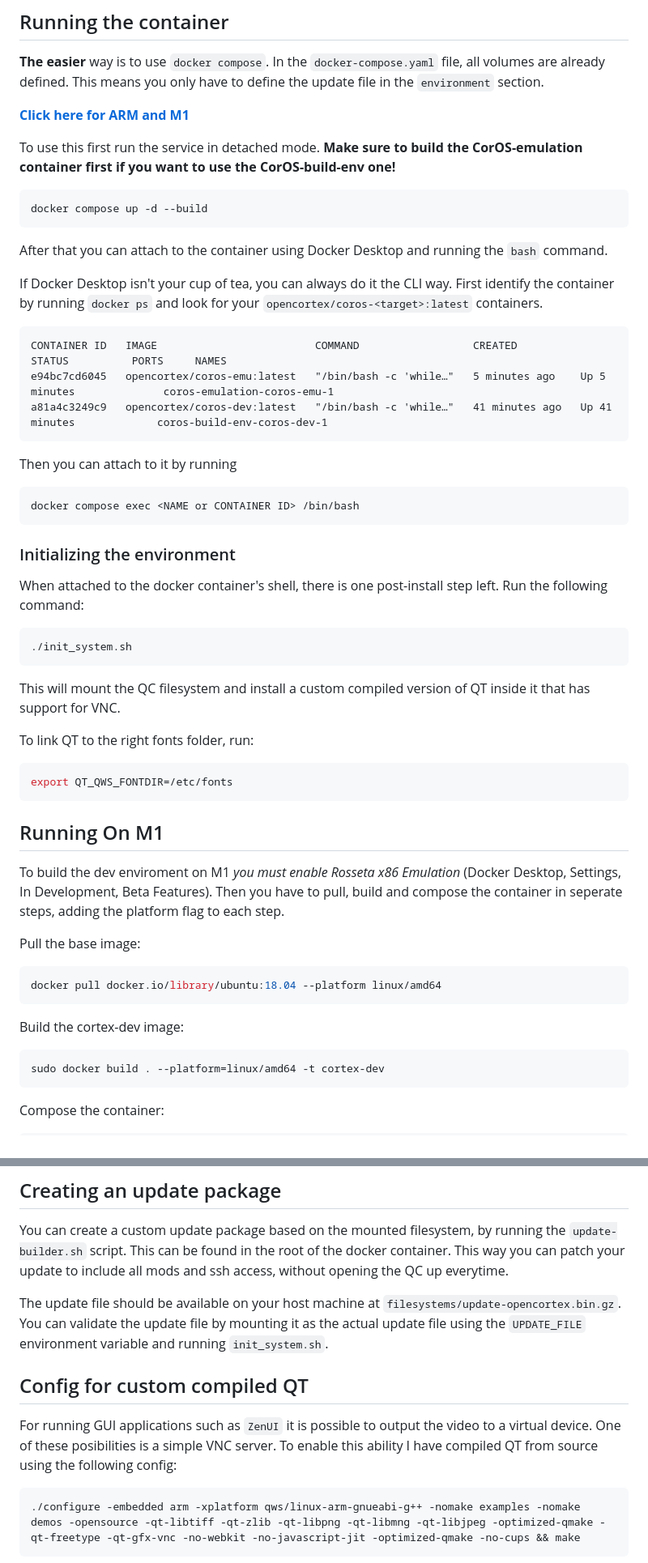
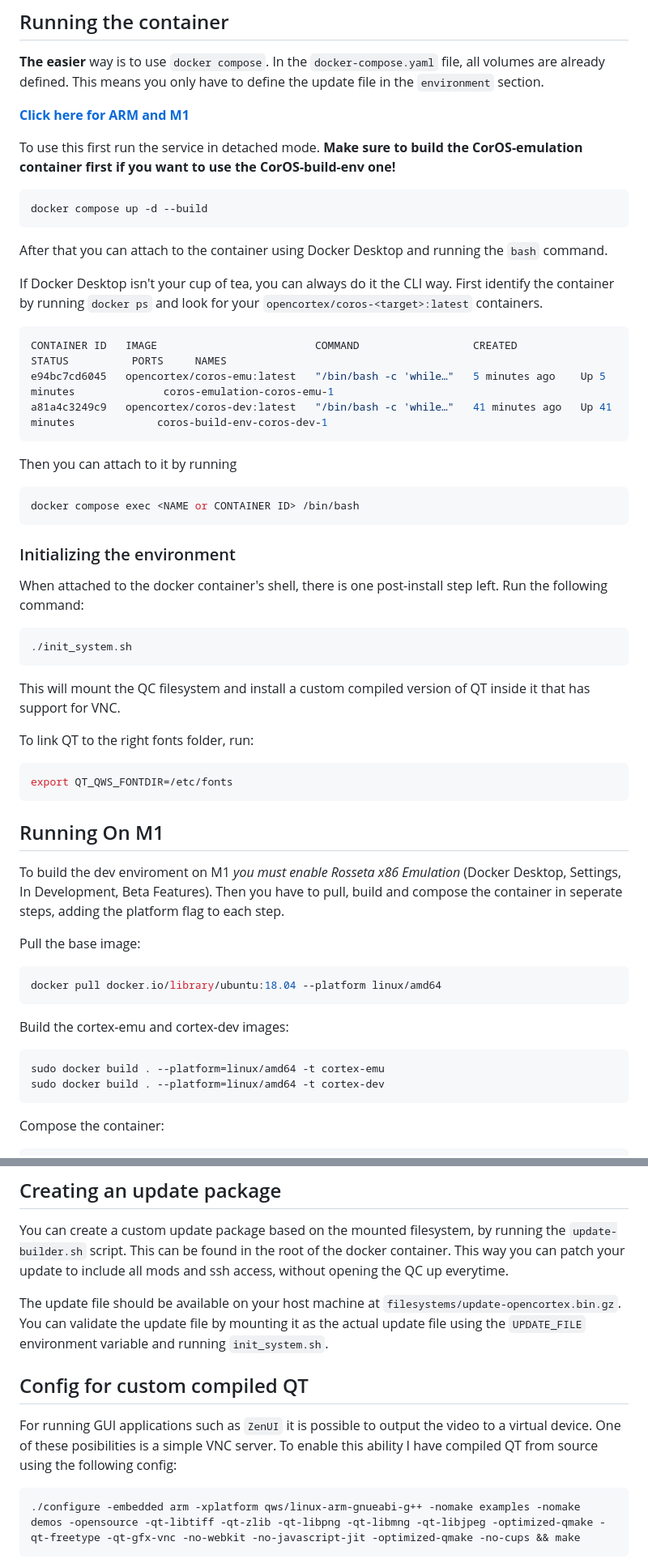
Before and after one commit to VanIseghemThomas/OpenCortex, a Markdown page: CorOS-dev-environment/README.md, 2 parts joined by grey strips. Shown: that part at 81% size. Rendered like a GitHub page.

Commit message:
Add cortex emu to M1, fix MDLint errors

````diff
--- a/CorOS-dev-environment/README.md
+++ b/CorOS-dev-environment/README.md
@@ -20,7 +20,7 @@ Once you've got the update file, you can put it inside the `filesystems` directo
 
 To use this first run the service in detached mode. **Make sure to build the CorOS-emulation container first if you want to use the CorOS-build-env one!**
 
-```
+```bash
 docker compose up -d --build
 ```
 
@@ -28,14 +28,15 @@ After that you can attach to the container using Docker Desktop and running the
 
 If Docker Desktop isn't your cup of tea, you can always do it the CLI way. First identify the container by running `docker ps` and look for your `opencortex/coros-<target>:latest` containers.
 
-```
+```bash
 CONTAINER ID   IMAGE                         COMMAND                  CREATED          STATUS          PORTS     NAMES
 e94bc7cd6045   opencortex/coros-emu:latest   "/bin/bash -c 'while…"   5 minutes ago    Up 5 minutes              coros-emulation-coros-emu-1
 a81a4c3249c9   opencortex/coros-dev:latest   "/bin/bash -c 'while…"   41 minutes ago   Up 41 minutes             coros-build-env-coros-dev-1
 ```
 
 Then you can attach to it by running
-```
+
+```bash
 docker compose exec <NAME or CONTAINER ID> /bin/bash
 ```
 
@@ -43,7 +44,7 @@ docker compose exec <NAME or CONTAINER ID> /bin/bash
 
 When attached to the docker container's shell, there is one post-install step left. Run the following command:
 
-```
+```bash
 ./init_system.sh
 ```
 
@@ -57,7 +58,7 @@ export QT_QWS_FONTDIR=/etc/fonts
 
 ## Running On M1
 
-To build the dev enviroment on M1 *you must enable Rosseta x86 Emulation* (Docker Desktop, Settings, In Development, Beta Features).
+To build the dev enviroment on M1 _you must enable Rosseta x86 Emulation_ (Docker Desktop, Settings, In Development, Beta Features).
 Then you have to pull, build and compose the container in seperate steps, adding the platform flag to each step.
 
 Pull the base image:
@@ -66,9 +67,10 @@ Pull the base image:
 docker pull docker.io/library/ubuntu:18.04 --platform linux/amd64
 ```
 
-Build the cortex-dev image:
+Build the cortex-emu and cortex-dev images:
 
 ```bash
+sudo docker build . --platform=linux/amd64 -t cortex-emu
 sudo docker build . --platform=linux/amd64 -t cortex-dev
 ```
 
@@ -84,11 +86,10 @@ You can create a custom update package based on the mounted filesystem, by runni
 
 The update file should be available on your host machine at `filesystems/update-opencortex.bin.gz`. You can validate the update file by mounting it as the actual update file using the `UPDATE_FILE` environment variable and running `init_system.sh`.
 
-
 ## Config for custom compiled QT
 
 For running GUI applications such as `ZenUI` it is possible to output the video to a virtual device. One of these posibilities is a simple VNC server. To enable this ability I have compiled QT from source using the following config:
 
-```
+```bash
 ./configure -embedded arm -xplatform qws/linux-arm-gnueabi-g++ -nomake examples -nomake demos -opensource -qt-libtiff -qt-zlib -qt-libpng -qt-libmng -qt-libjpeg -optimized-qmake -qt-freetype -qt-gfx-vnc -no-webkit -no-javascript-jit -optimized-qmake -no-cups && make
 ```
````
Also changed, not shown: other parts of CorOS-dev-environment/README.md (+2 -2 lines).
